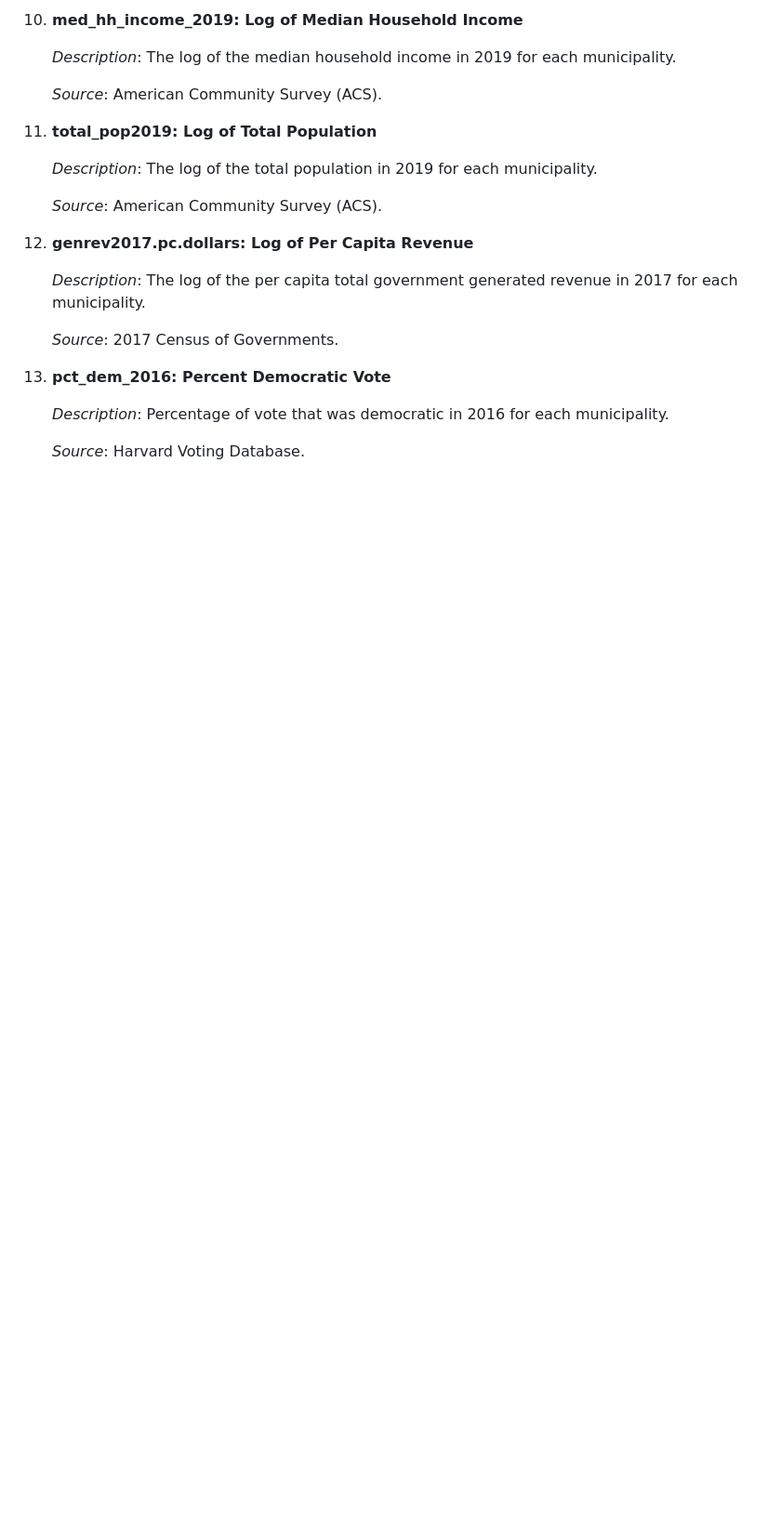
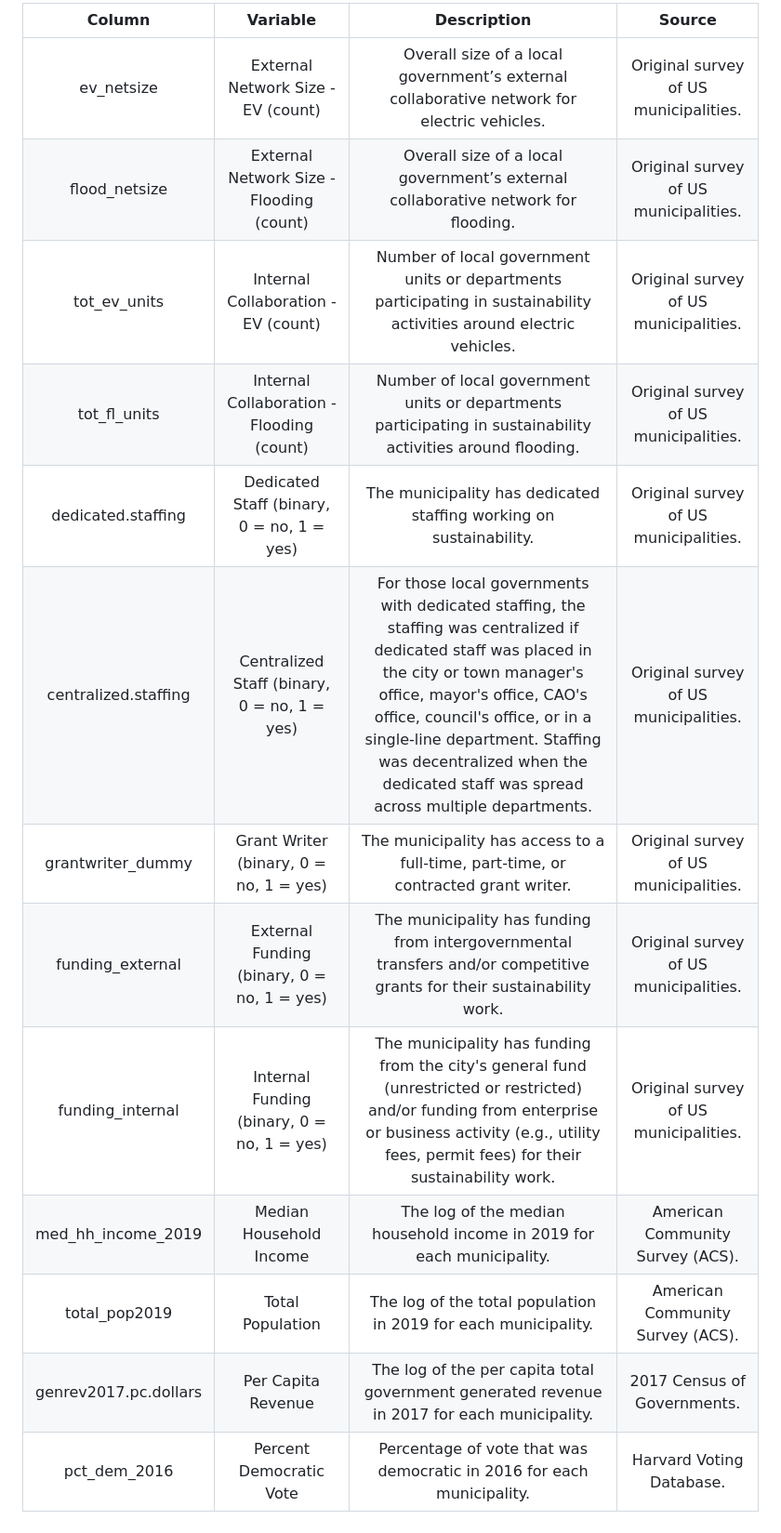
Before and after one commit to m-siciliano/Green-Ties, a Markdown page: README.md, the part around the change printed below. Shown: that part at 93% size. Drawn GitHub-style; blank space fills up the shorter version.

Commit message:
Created a table to describe the variables in the dataset

```diff
--- a/README.md
+++ b/README.md
@@ -61,23 +7,15 @@ The variables contained in the dataset are:
-10. **med_hh_income_2019: Log of Median Household Income**
-
-    *Description*: The log of the median household income in 2019 for each municipality.
-
-    *Source*: American Community Survey (ACS).
-
-11. **total_pop2019: Log of Total Population**
-
-    *Description*: The log of the total population in 2019 for each municipality.
-
-    *Source*: American Community Survey (ACS).
-
-12. **genrev2017.pc.dollars: Log of Per Capita Revenue**
-
-    *Description*: The log of the per capita total government generated revenue in 2017 for each municipality.
-
-    *Source*: 2017 Census of Governments.
-
-13. **pct_dem_2016: Percent Democratic Vote**
-
-    *Description*: Percentage of vote that was democratic in 2016 for each municipality.
-
-    *Source*: Harvard Voting Database.
+|        Column         |                  Variable                   |                                                                                                                                                            Description                                                                                                                                                            |                Source                 |
+|:-------------:|:------------:|:-------------------------:|:----------------:|
+|      ev_netsize       |     External Network Size - EV (count)      |                                                                                                                    Overall size of a local government’s external collaborative network for electric vehicles.                                                                                                                     | Original survey of US municipalities. |
+|     flood_netsize     |  External Network Size - Flooding (count)   |                                                                                                                         Overall size of a local government’s external collaborative network for flooding.                                                                                                                         | Original survey of US municipalities. |
+|     tot_ev_units      |     Internal Collaboration - EV (count)     |                                                                                                       Number of local government units or departments participating in sustainability activities around electric vehicles.                                                                                                        | Original survey of US municipalities. |
+|     tot_fl_units      |  Internal Collaboration - Flooding (count)  |                                                                                                            Number of local government units or departments participating in sustainability activities around flooding.                                                                                                            | Original survey of US municipalities. |
+|  dedicated.staffing   |  Dedicated Staff (binary, 0 = no, 1 = yes)  |                                                                                                                                The municipality has dedicated staffing working on sustainability.                                                                                                                                 | Original survey of US municipalities. |
+| centralized.staffing  | Centralized Staff (binary, 0 = no, 1 = yes) | For those local governments with dedicated staffing, the staffing was centralized if dedicated staff was placed in the city or town manager's office, mayor's office, CAO's office, council's office, or in a single-line department. Staffing was decentralized when the dedicated staff was spread across multiple departments. | Original survey of US municipalities. |
+|   grantwriter_dummy   |   Grant Writer (binary, 0 = no, 1 = yes)    |                                                                                                                        The municipality has access to a full-time, part-time, or contracted grant writer.                                                                                                                         | Original survey of US municipalities. |
+|   funding_external    | External Funding (binary, 0 = no, 1 = yes)  |                                                                                                      The municipality has funding from intergovernmental transfers and/or competitive grants for their sustainability work.                                                                                                       | Original survey of US municipalities. |
+|   funding_internal    | Internal Funding (binary, 0 = no, 1 = yes)  |                                                            The municipality has funding from the city's general fund (unrestricted or restricted) and/or funding from enterprise or business activity (e.g., utility fees, permit fees) for their sustainability work.                                                            | Original survey of US municipalities. |
+|  med_hh_income_2019   |           Median Household Income           |                                                                                                                               The log of the median household income in 2019 for each municipality.                                                                                                                               |   American Community Survey (ACS).    |
+|     total_pop2019     |              Total Population               |                                                                                                                                  The log of the total population in 2019 for each municipality.                                                                                                                                   |   American Community Survey (ACS).    |
+| genrev2017.pc.dollars |             Per Capita Revenue              |                                                                                                                    The log of the per capita total government generated revenue in 2017 for each municipality.                                                                                                                    |      2017 Census of Governments.      |
+|     pct_dem_2016      |           Percent Democratic Vote           |                                                                                                                               Percentage of vote that was democratic in 2016 for each municipality.                                                                                                                               |       Harvard Voting Database.        |
```
Also changed, not shown: other parts of README.md (+0 -54 lines).
